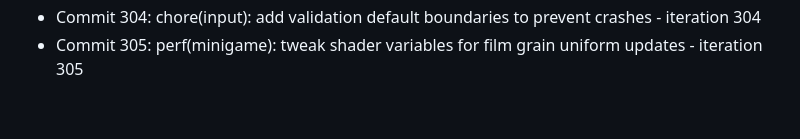
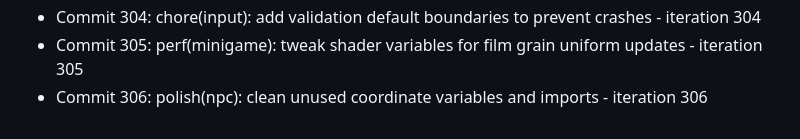
Before and after one commit to Jayanti29/MIDNIGHT-SEMESTER, a Markdown page: docs/DEV_DIARY.md, the part around the change. Drawn GitHub-style.

Commit message:
polish(npc): clean unused coordinate variables and imports - iteration 306

```diff
--- a/docs/DEV_DIARY.md
+++ b/docs/DEV_DIARY.md
@@ -305,3 +305,4 @@
 - Commit 303: docs(core): update JSDoc block comments for core managers - iteration 303
 - Commit 304: chore(input): add validation default boundaries to prevent crashes - iteration 304
 - Commit 305: perf(minigame): tweak shader variables for film grain uniform updates - iteration 305
+- Commit 306: polish(npc): clean unused coordinate variables and imports - iteration 306
```
